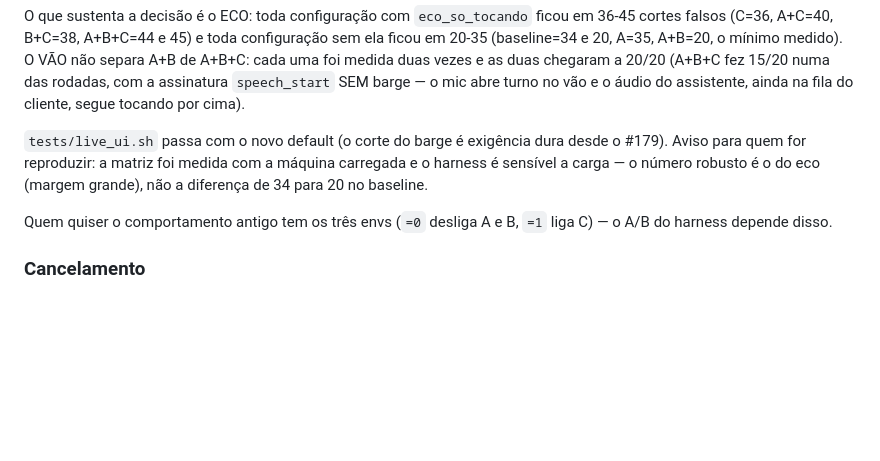
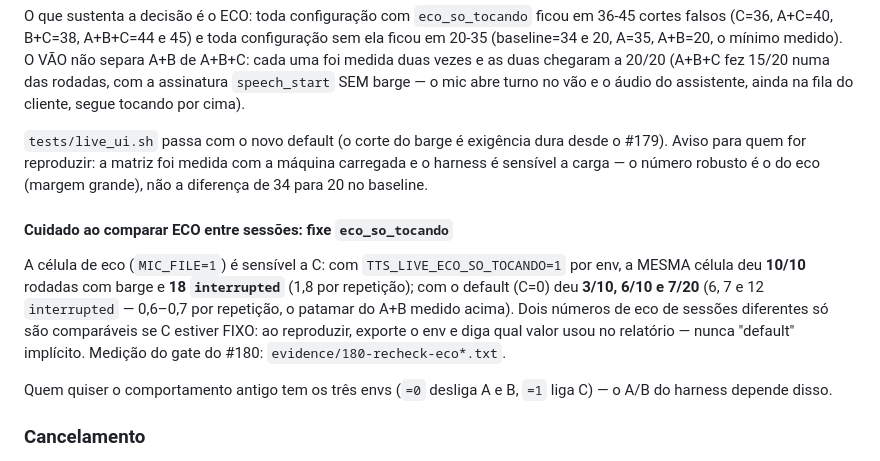
Before and after one commit to rlisboar/tts, a Markdown page: LIVE.md, the part around the change. Rendered like a GitHub page; blank space fills up the shorter version.

Commit message:
docs(live): a célula de ECO depende de C — fixar ECO_SO_TOCANDO ao comparar sessões (#237)
O gate #180 mediu (e o veredito registrou) que a célula de eco do harness é
sensível a `TTS_LIVE_ECO_SO_TOCANDO`: com C=1 por env a MESMA célula deu 10/10
rodadas com barge e 18 interrupted (1,8/rep); com o default deu 3/10, 6/10 e 7/20
(0,6-0,7/rep). Sem isso escrito, quem repetir a medição em uma semana compara
banana com maçã e conclui o oposto do que mediu.

Nota curta na seção de medições do LIVE.md com os três números do default, o
número com C=1 e a regra: ao comparar eco entre sessões, exporte o env e diga qual
valor usou no relatório — nunca 'default' implícito.

Refs: veredito do #180 (item 5) e evidence/180-recheck-eco*.txt (números
conferidos linha a linha na evidência). Só documentação: nenhum código muda.

```diff
--- a/LIVE.md
+++ b/LIVE.md
@@ -592,6 +592,16 @@ desde o #179). Aviso para quem for reproduzir: a matriz foi medida com a máquin
 carregada e o harness é sensível a carga — o número robusto é o do eco (margem
 grande), não a diferença de 34 para 20 no baseline.
 
+#### Cuidado ao comparar ECO entre sessões: fixe `eco_so_tocando`
+
+A célula de eco (`MIC_FILE=1`) é sensível a C: com `TTS_LIVE_ECO_SO_TOCANDO=1` por
+env, a MESMA célula deu **10/10** rodadas com barge e **18 `interrupted`** (1,8 por
+repetição); com o default (C=0) deu **3/10, 6/10 e 7/20** (6, 7 e 12 `interrupted` —
+0,6–0,7 por repetição, o patamar do A+B medido acima). Dois números de eco de sessões
+diferentes só são comparáveis se C estiver FIXO: ao reproduzir, exporte o env e diga
+qual valor usou no relatório — nunca "default" implícito. Medição do gate do #180:
+`evidence/180-recheck-eco*.txt`.
+
 Quem quiser o comportamento antigo tem os três envs (`=0` desliga A e B, `=1`
 liga C) — o A/B do harness depende disso.
 
```
